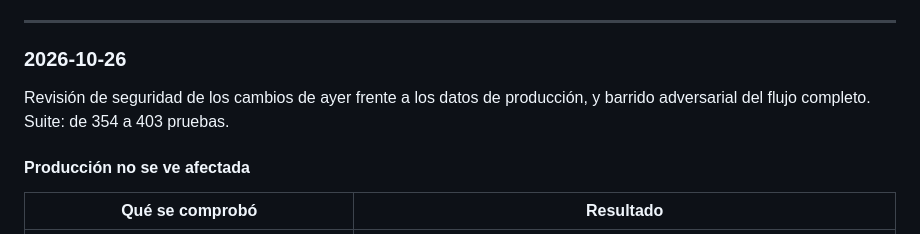
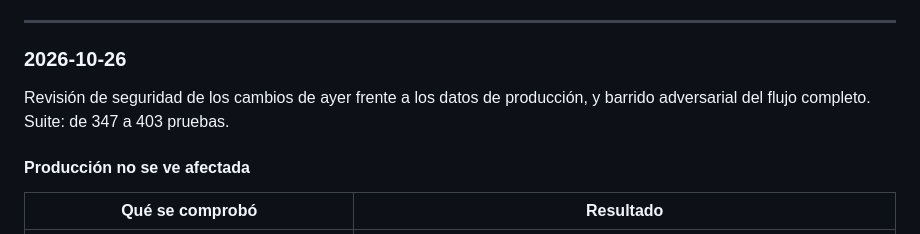
Before and after one commit to Dona121/Banco-de-Proyectos-OPE, a Markdown page: CHANGELOG.md, the part around the change. GitHub-like rendering.

```diff
--- a/CHANGELOG.md
+++ b/CHANGELOG.md
@@ -20,7 +20,7 @@ subido es `4fdbc8a` (2026-10-07).
 ### 2026-10-26
 
 Revisión de seguridad de los cambios de ayer frente a los datos de producción, y
-barrido adversarial del flujo completo. Suite: de 354 a 403 pruebas.
+barrido adversarial del flujo completo. Suite: de 347 a 403 pruebas.
 
 #### Producción no se ve afectada
 
```
Also changed, not shown: docs/ModuloCuentasCobro.md (+5 -0 lines).
